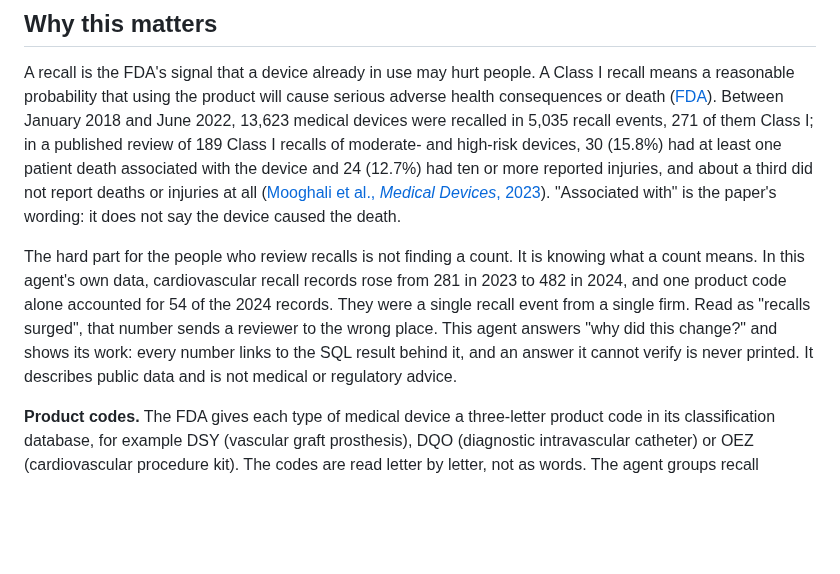
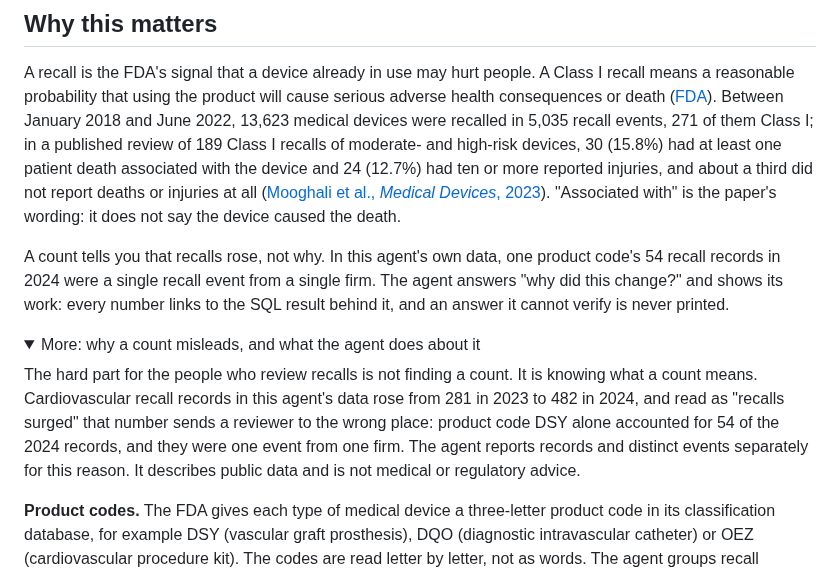
Before and after one commit to smahanti8/device-recall-explainer, a Markdown page: README.md, the part around the change. GitHub-like rendering; folded sections open; blank space fills up the shorter version.

Commit message:
README: shorten Why this matters; the longer explanation moves into a details block

```diff
--- a/README.md
+++ b/README.md
@@ -21,12 +21,20 @@ and 24 (12.7%) had ten or more reported injuries, and about a third did not repo
 ([Mooghali et al., *Medical Devices*, 2023](https://pmc.ncbi.nlm.nih.gov/articles/PMC10204764/)). "Associated with" is the
 paper's wording: it does not say the device caused the death.
 
-The hard part for the people who review recalls is not finding a count. It is knowing what a count means. In this
-agent's own data, cardiovascular recall records rose from 281 in 2023 to 482 in 2024, and one product code alone accounted
-for 54 of the 2024 records. They were a single recall event from a single firm. Read as "recalls surged", that number
-sends a reviewer to the wrong place. This agent answers "why did this change?" and shows its work: every number links to
-the SQL result behind it, and an answer it cannot verify is never printed. It describes public data and is not medical or
-regulatory advice.
+A count tells you that recalls rose, not why. In this agent's own data, one product code's 54 recall records in 2024 were a
+single recall event from a single firm. The agent answers "why did this change?" and shows its work: every number links to
+the SQL result behind it, and an answer it cannot verify is never printed.
+
+<details>
+<summary>More: why a count misleads, and what the agent does about it</summary>
+
+The hard part for the people who review recalls is not finding a count. It is knowing what a count means. Cardiovascular
+recall records in this agent's data rose from 281 in 2023 to 482 in 2024, and read as "recalls surged" that number sends a
+reviewer to the wrong place: product code DSY alone accounted for 54 of the 2024 records, and they were one event from one
+firm. The agent reports records and distinct events separately for this reason. It describes public data and is not medical
+or regulatory advice.
+
+</details>
 
 **Product codes.** The FDA gives each type of medical device a three-letter product code in its classification
 database, for example DSY (vascular graft prosthesis), DQO (diagnostic intravascular catheter) or OEZ (cardiovascular
```
